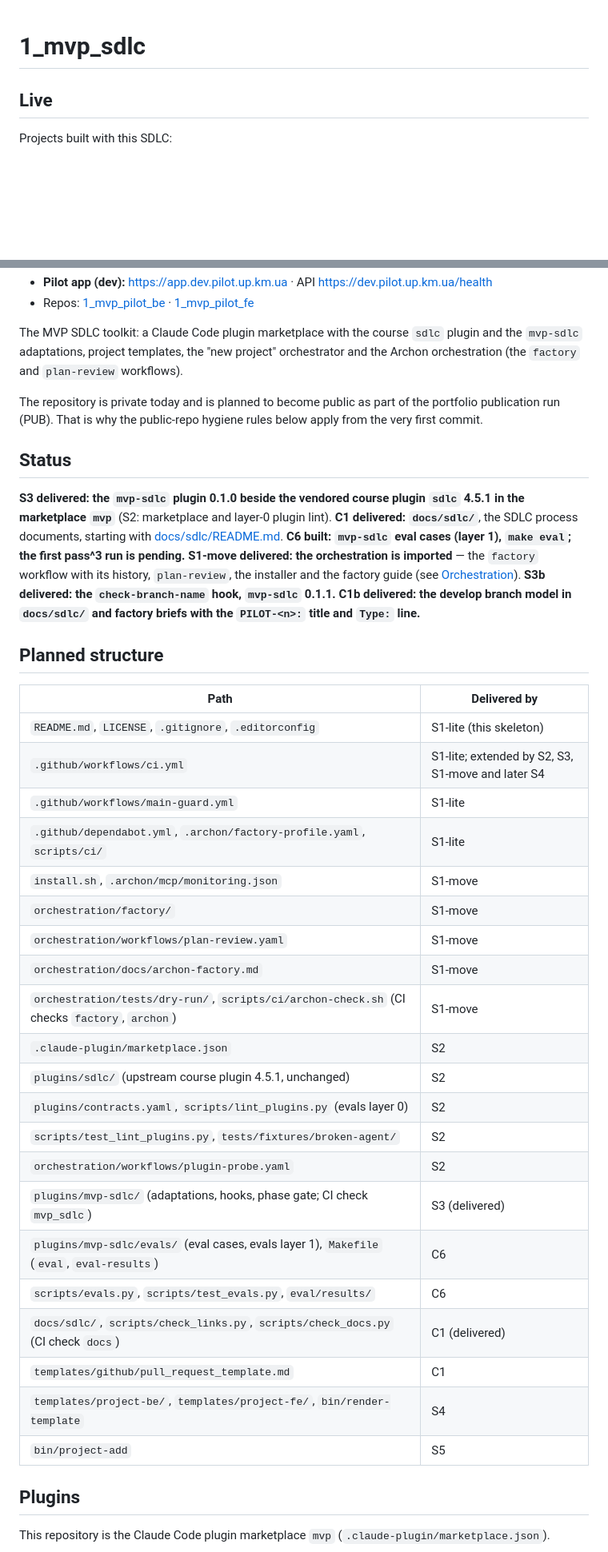
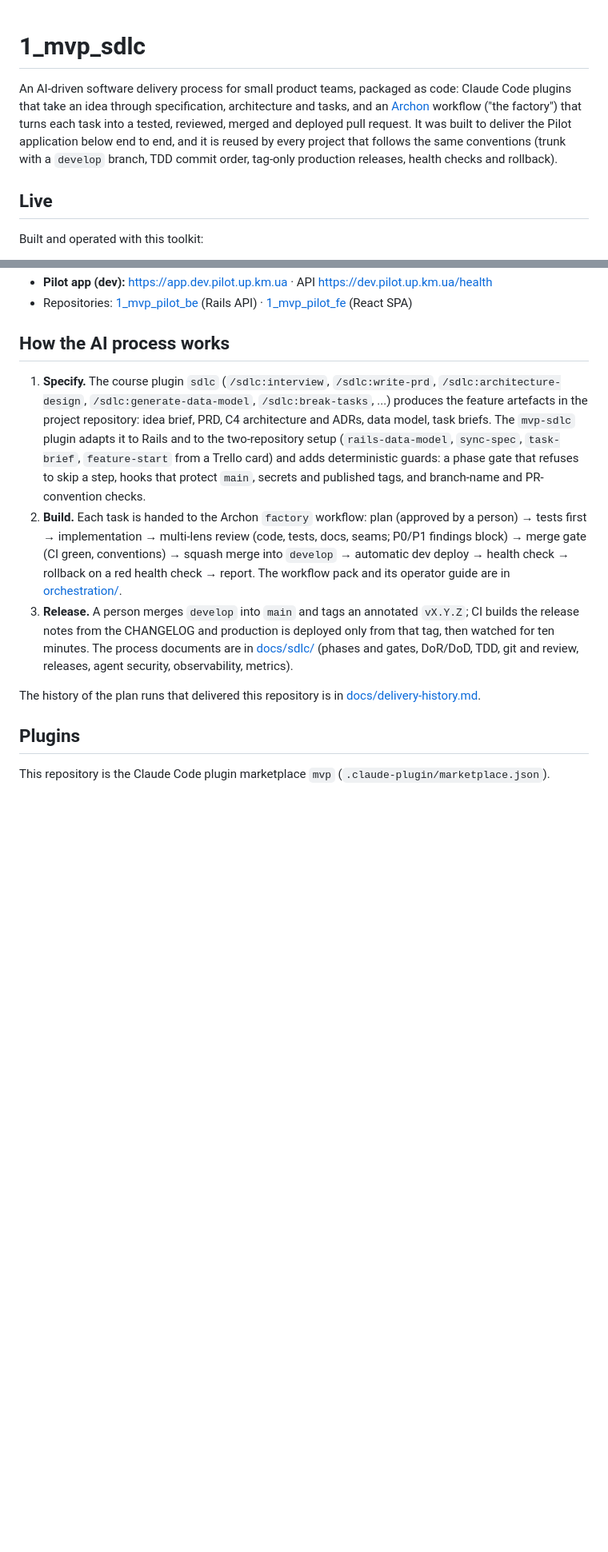
Before and after one commit to OlegShevtsov1/1_mvp_sdlc, a Markdown page: README.md, 2 parts joined by grey strips. Shown at 80% size. GitHub-like rendering; blank space fills up the shorter version.

Commit message:
Sync from main (42bebbb): public README (what this is, Live, how the AI process works)

```diff
--- a/README.md
+++ b/README.md
@@ -1,6 +1,12 @@
 # 1_mvp_sdlc
+
+An AI-driven software delivery process for small product teams, packaged as code: Claude Code plugins that take an
+idea through specification, architecture and tasks, and an [Archon](https://github.com/coleam00/Archon) workflow
+("the factory") that turns each task into a tested, reviewed, merged and deployed pull request. It was built to deliver
+the Pilot application below end to end, and it is reused by every project that follows the same conventions
+(trunk with a `develop` branch, TDD commit order, tag-only production releases, health checks and rollback).
 
 ## Live
 
-Projects built with this SDLC:
+Built and operated with this toolkit:
 
@@ -8,48 +14,25 @@ Projects built with this SDLC:
 - **Pilot app (dev):** <https://app.dev.pilot.up.km.ua> · API <https://dev.pilot.up.km.ua/health>
-- Repos: [1_mvp_pilot_be](https://github.com/OlegShevtsov1/1_mvp_pilot_be) · [1_mvp_pilot_fe](https://github.com/OlegShevtsov1/1_mvp_pilot_fe)
+- Repositories: [1_mvp_pilot_be](https://github.com/OlegShevtsov1/1_mvp_pilot_be) (Rails API) ·
+  [1_mvp_pilot_fe](https://github.com/OlegShevtsov1/1_mvp_pilot_fe) (React SPA)
 
-The MVP SDLC toolkit: a Claude Code plugin marketplace with the course `sdlc` plugin and the `mvp-sdlc`
-adaptations, project templates, the "new project" orchestrator and the Archon orchestration (the `factory` and
-`plan-review` workflows).
+## How the AI process works
 
-The repository is private today and is planned to become public as part of the portfolio publication run (PUB).
-That is why the public-repo hygiene rules below apply from the very first commit.
+1. **Specify.** The course plugin `sdlc` (`/sdlc:interview`, `/sdlc:write-prd`, `/sdlc:architecture-design`,
+   `/sdlc:generate-data-model`, `/sdlc:break-tasks`, ...) produces the feature artefacts in the project repository:
+   idea brief, PRD, C4 architecture and ADRs, data model, task briefs. The `mvp-sdlc` plugin adapts it to Rails and
+   to the two-repository setup (`rails-data-model`, `sync-spec`, `task-brief`, `feature-start` from a Trello card) and
+   adds deterministic guards: a phase gate that refuses to skip a step, hooks that protect `main`, secrets and
+   published tags, and branch-name and PR-convention checks.
+2. **Build.** Each task is handed to the Archon `factory` workflow: plan (approved by a person) → tests first →
+   implementation → multi-lens review (code, tests, docs, seams; P0/P1 findings block) → merge gate (CI green,
+   conventions) → squash merge into `develop` → automatic dev deploy → health check → rollback on a red health check
+   → report. The workflow pack and its operator guide are in [orchestration/](orchestration/docs/archon-factory.md).
+3. **Release.** A person merges `develop` into `main` and tags an annotated `vX.Y.Z`; CI builds the release notes
+   from the CHANGELOG and production is deployed only from that tag, then watched for ten minutes. The process
+   documents are in [docs/sdlc/](docs/sdlc/README.md) (phases and gates, DoR/DoD, TDD, git and review, releases,
+   agent security, observability, metrics).
 
-## Status
-
-**S3 delivered: the `mvp-sdlc` plugin 0.1.0 beside the vendored course plugin `sdlc` 4.5.1 in the marketplace
-`mvp`** (S2: marketplace and layer-0 plugin lint). **C1 delivered: `docs/sdlc/`**, the SDLC process documents, starting
-with [docs/sdlc/README.md](docs/sdlc/README.md). **C6 built: `mvp-sdlc` eval cases (layer 1), `make eval`; the
-first pass^3 run is pending.** **S1-move delivered: the orchestration is imported** — the `factory` workflow with
-its history, `plan-review`, the installer and the factory guide (see [Orchestration](#orchestration)).
-**S3b delivered: the `check-branch-name` hook, `mvp-sdlc` 0.1.1.** **C1b delivered: the develop branch model in
-`docs/sdlc/` and factory briefs with the `PILOT-<n>:` title and `Type:` line.**
-
-## Planned structure
-
-| Path | Delivered by |
-|---|---|
-| `README.md`, `LICENSE`, `.gitignore`, `.editorconfig` | S1-lite (this skeleton) |
-| `.github/workflows/ci.yml` | S1-lite; extended by S2, S3, S1-move and later S4 |
-| `.github/workflows/main-guard.yml` | S1-lite |
-| `.github/dependabot.yml`, `.archon/factory-profile.yaml`, `scripts/ci/` | S1-lite |
-| `install.sh`, `.archon/mcp/monitoring.json` | S1-move |
-| `orchestration/factory/` | S1-move |
-| `orchestration/workflows/plan-review.yaml` | S1-move |
-| `orchestration/docs/archon-factory.md` | S1-move |
-| `orchestration/tests/dry-run/`, `scripts/ci/archon-check.sh` (CI checks `factory`, `archon`) | S1-move |
-| `.claude-plugin/marketplace.json` | S2 |
-| `plugins/sdlc/` (upstream course plugin 4.5.1, unchanged) | S2 |
-| `plugins/contracts.yaml`, `scripts/lint_plugins.py` (evals layer 0) | S2 |
-| `scripts/test_lint_plugins.py`, `tests/fixtures/broken-agent/` | S2 |
-| `orchestration/workflows/plugin-probe.yaml` | S2 |
-| `plugins/mvp-sdlc/` (adaptations, hooks, phase gate; CI check `mvp_sdlc`) | S3 (delivered) |
-| `plugins/mvp-sdlc/evals/` (eval cases, evals layer 1), `Makefile` (`eval`, `eval-results`) | C6 |
-| `scripts/evals.py`, `scripts/test_evals.py`, `eval/results/` | C6 |
-| `docs/sdlc/`, `scripts/check_links.py`, `scripts/check_docs.py` (CI check `docs`) | C1 (delivered) |
-| `templates/github/pull_request_template.md` | C1 |
-| `templates/project-be/`, `templates/project-fe/`, `bin/render-template` | S4 |
-| `bin/project-add` | S5 |
+The history of the plan runs that delivered this repository is in [docs/delivery-history.md](docs/delivery-history.md).
 
 ## Plugins
 
```
Also changed, not shown: other parts of README.md (+7 -9 lines), docs/delivery-history.md (added, +39 -0 lines).
